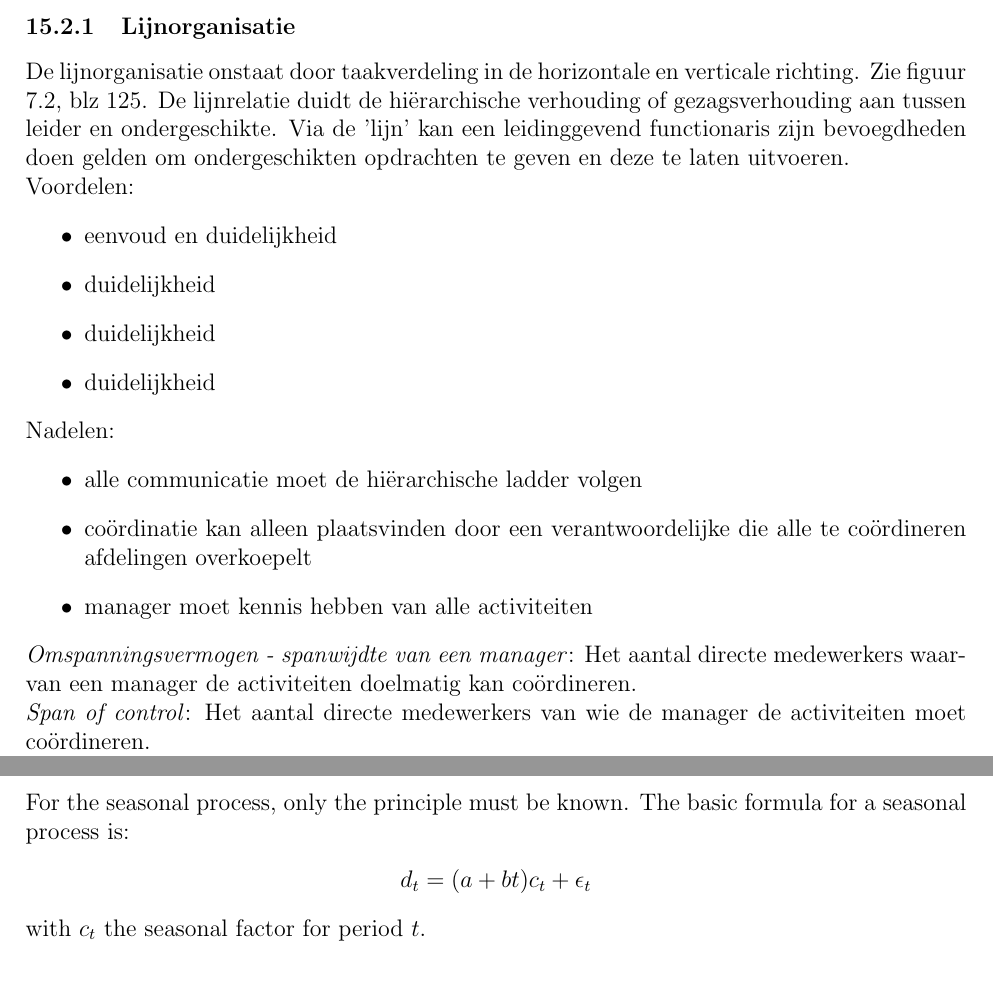
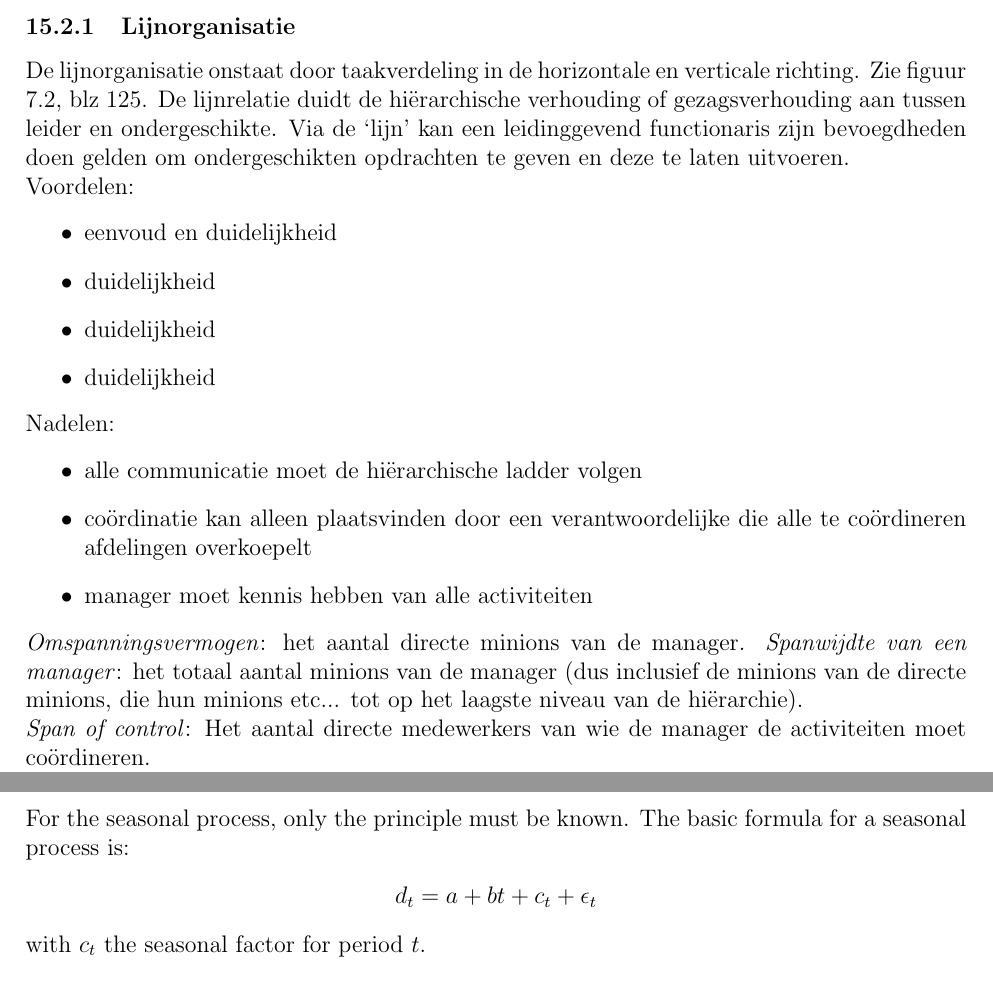
Before and after one commit to WouterSchaekers/Samenvatting-Bedrijfskunde, a LaTeX document (Samenvatting.tex): two parts of pages 55 and 61 of 83, joined at a grey line, cut so that both start at the same text. Compiled offline with pdfLaTeX.

Commit message:
nog wat spellingsfouten gefixt, een formule uit de Engelse teksten verbeterd en het onderscheid tussen spanwijdte en omspanningsvermogen van managers duidelijk gemaakt

```diff
--- a/Samenvatting.tex
+++ b/Samenvatting.tex
@@ -963,7 +963,8 @@ Nadelen:
 \item co\"ordinatie kan alleen plaatsvinden door een verantwoordelijke die alle te co\"ordineren afdelingen overkoepelt
 \item manager moet kennis hebben van alle activiteiten
 \end{itemize}
-\textit{Omspanningsvermogen - spanwijdte van een manager}: Het aantal directe medewerkers waarvan een manager de activiteiten doelmatig kan co\"ordineren.\\*
+\textit{Omspanningsvermogen}: het aantal directe minions van de manager.
+\textit{Spanwijdte van een manager}: het totaal aantal minions van de manager (dus inclusief de minions van de directe minions, die hun minions etc... tot op het laagste niveau van de hi\"erarchie).\\*
 \textit{Span of control}: Het aantal directe medewerkers van wie de manager de activiteiten moet co\"ordineren.\\*
 Dus met andere woorden: theoretische capaciteit vs effectief gebruik.
 \subsubsection{Lijn- en staforganisatie}
@@ -1082,7 +1083,7 @@ How to use these formulas, see Appendix \ref{sec:DoubleExponentialSmoothingExamp
 \subsubsection{Seasonal Process}
 For the seasonal process, only the principle must be known. The basic formula for a seasonal process is:
 \begin{center}
-$d_t = (a + bt)c_t + \epsilon_t$
+$d_t = a + bt + c_t + \epsilon_t$
 \end{center}
 with $c_t$ the seasonal factor for period $t$.
 \setcounter{subsection}{6}
```
Also changed, not shown: Samenvatting.pdf, Samenvatting.tex (2 more changed lines).
